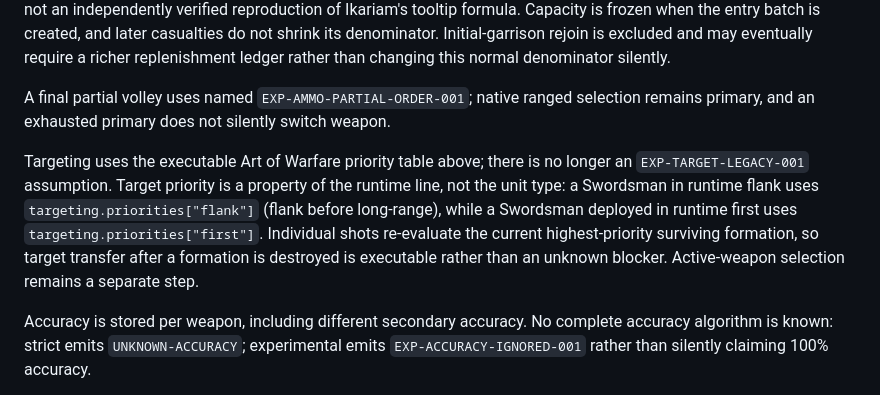
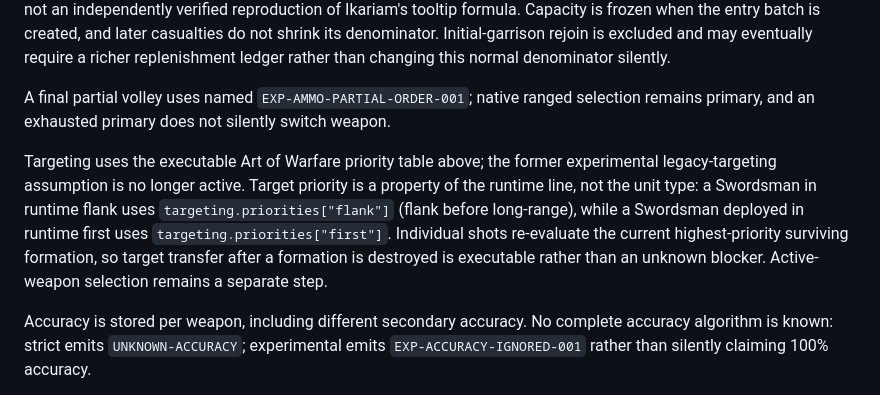
Before and after one commit to hun186/Ikariam-Battle-System, a Markdown page: docs/mechanics-spec.md, the part around the change. GitHub-like rendering.

Commit message:
docs: centralize superseded policy IDs

```diff
--- a/docs/mechanics-spec.md
+++ b/docs/mechanics-spec.md
@@ -84,7 +84,7 @@ Finite ammunition is owned by one entry batch (`wave_id`), never by the side, un
 
 A final partial volley uses named `EXP-AMMO-PARTIAL-ORDER-001`; native ranged selection remains primary, and an exhausted primary does not silently switch weapon.
 
-Targeting uses the executable Art of Warfare priority table above; there is no longer an `EXP-TARGET-LEGACY-001` assumption. Target priority is a property of the runtime line, not the unit type: a Swordsman in runtime flank uses `targeting.priorities["flank"]` (flank before long-range), while a Swordsman deployed in runtime first uses `targeting.priorities["first"]`. Individual shots re-evaluate the current highest-priority surviving formation, so target transfer after a formation is destroyed is executable rather than an unknown blocker. Active-weapon selection remains a separate step.
+Targeting uses the executable Art of Warfare priority table above; the former experimental legacy-targeting assumption is no longer active. Target priority is a property of the runtime line, not the unit type: a Swordsman in runtime flank uses `targeting.priorities["flank"]` (flank before long-range), while a Swordsman deployed in runtime first uses `targeting.priorities["first"]`. Individual shots re-evaluate the current highest-priority surviving formation, so target transfer after a formation is destroyed is executable rather than an unknown blocker. Active-weapon selection remains a separate step.
 
 Accuracy is stored per weapon, including different secondary accuracy. No complete accuracy algorithm is known: strict emits `UNKNOWN-ACCURACY`; experimental emits `EXP-ACCURACY-IGNORED-001` rather than silently claiming 100% accuracy.
 
```
